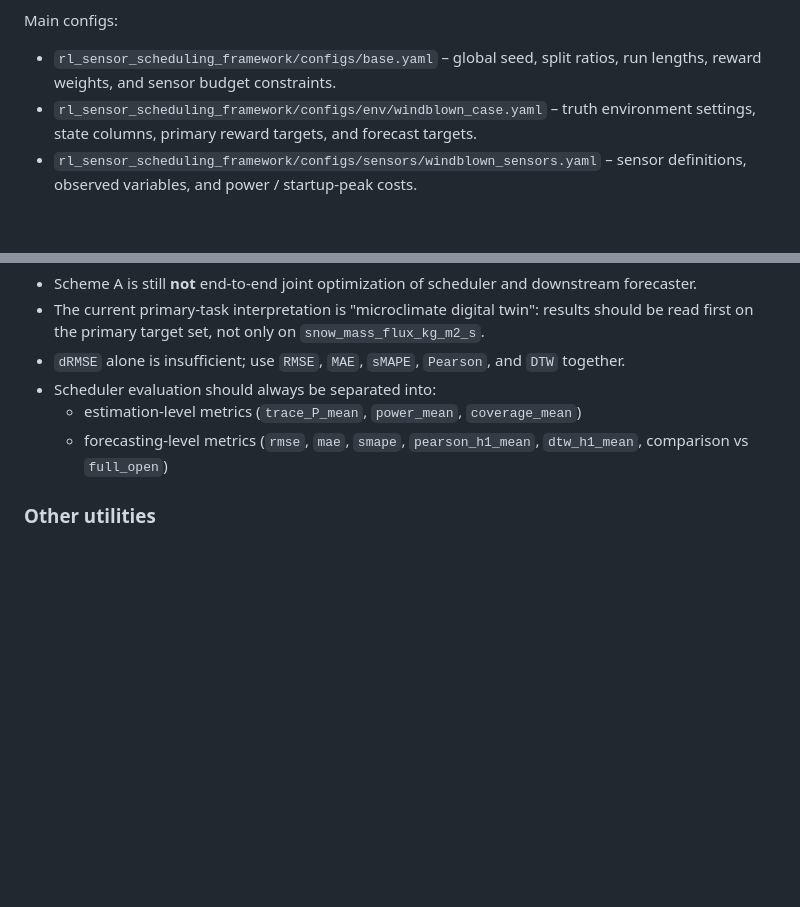
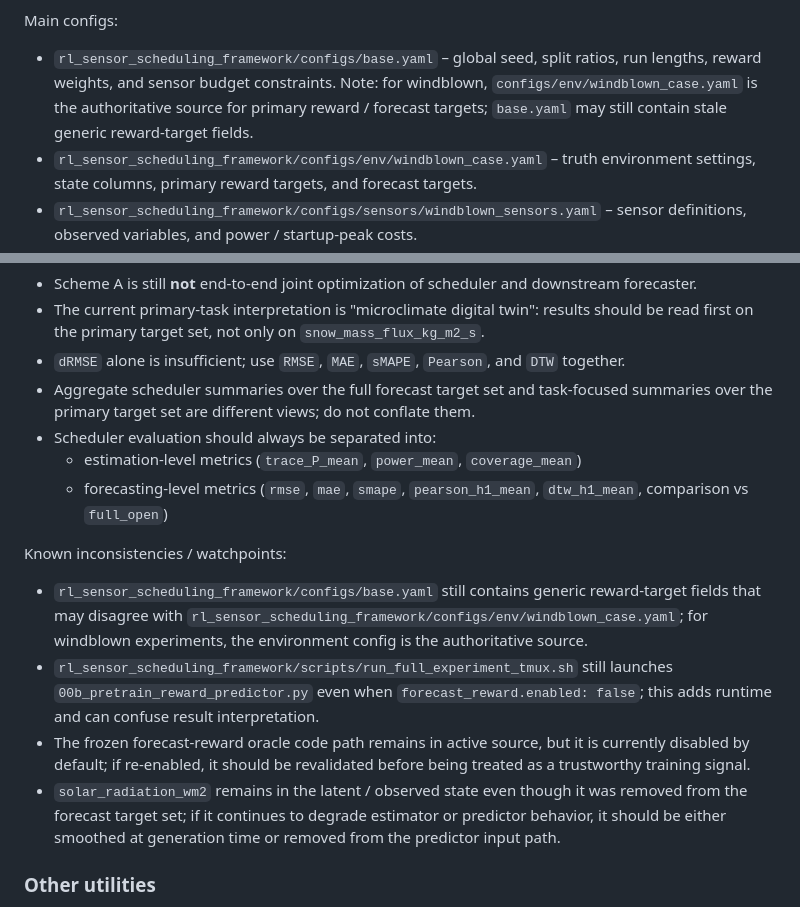
Before and after one commit to JekYUlll/microclimate_demo, a Markdown page: AGENTS.md, 2 parts joined by grey strips. GitHub-like rendering; blank space fills up the shorter version.

```diff
--- a/AGENTS.md
+++ b/AGENTS.md
@@ -109,7 +112,7 @@ Core scripts:
 - `rl_sensor_scheduling_framework/scripts/run_full_experiment_tmux.sh` – Non-tmux experiment driver despite the historical name. Runs: truth generation -> reward predictor pretrain -> scheduler train/eval -> dataset build -> multi-GPU predictor train -> aggregate eval -> posthoc -> primary-target plots -> target-specific plots.
 
 Main configs:
-- `rl_sensor_scheduling_framework/configs/base.yaml` – global seed, split ratios, run lengths, reward weights, and sensor budget constraints.
+- `rl_sensor_scheduling_framework/configs/base.yaml` – global seed, split ratios, run lengths, reward weights, and sensor budget constraints. Note: for windblown, `configs/env/windblown_case.yaml` is the authoritative source for primary reward / forecast targets; `base.yaml` may still contain stale generic reward-target fields.
 - `rl_sensor_scheduling_framework/configs/env/windblown_case.yaml` – truth environment settings, state columns, primary reward targets, and forecast targets.
 - `rl_sensor_scheduling_framework/configs/sensors/windblown_sensors.yaml` – sensor definitions, observed variables, and power / startup-peak costs.
 - `rl_sensor_scheduling_framework/configs/estimator/kalman.yaml` – linear Gaussian estimator settings.
@@ -218,9 +222,16 @@ Current interpretation caveat:
 - Scheme A is still **not** end-to-end joint optimization of scheduler and downstream forecaster.
 - The current primary-task interpretation is "microclimate digital twin": results should be read first on the primary target set, not only on `snow_mass_flux_kg_m2_s`.
 - `dRMSE` alone is insufficient; use `RMSE`, `MAE`, `sMAPE`, `Pearson`, and `DTW` together.
+- Aggregate scheduler summaries over the full forecast target set and task-focused summaries over the primary target set are different views; do not conflate them.
 - Scheduler evaluation should always be separated into:
   - estimation-level metrics (`trace_P_mean`, `power_mean`, `coverage_mean`)
   - forecasting-level metrics (`rmse`, `mae`, `smape`, `pearson_h1_mean`, `dtw_h1_mean`, comparison vs `full_open`)
+
+Known inconsistencies / watchpoints:
+- `rl_sensor_scheduling_framework/configs/base.yaml` still contains generic reward-target fields that may disagree with `rl_sensor_scheduling_framework/configs/env/windblown_case.yaml`; for windblown experiments, the environment config is the authoritative source.
+- `rl_sensor_scheduling_framework/scripts/run_full_experiment_tmux.sh` still launches `00b_pretrain_reward_predictor.py` even when `forecast_reward.enabled: false`; this adds runtime and can confuse result interpretation.
+- The frozen forecast-reward oracle code path remains in active source, but it is currently disabled by default; if re-enabled, it should be revalidated before being treated as a trustworthy training signal.
+- `solar_radiation_wm2` remains in the latent / observed state even though it was removed from the forecast target set; if it continues to degrade estimator or predictor behavior, it should be either smoothed at generation time or removed from the predictor input path.
 
 ### Other utilities
 - `scripts/evaluate_datasets.py` – Scans CSV datasets for time-series readiness (timestamp inference, dominant freq, missing rates, longest gaps, duplicates).
```
Also changed, not shown: other parts of AGENTS.md (+20 -16 lines).
